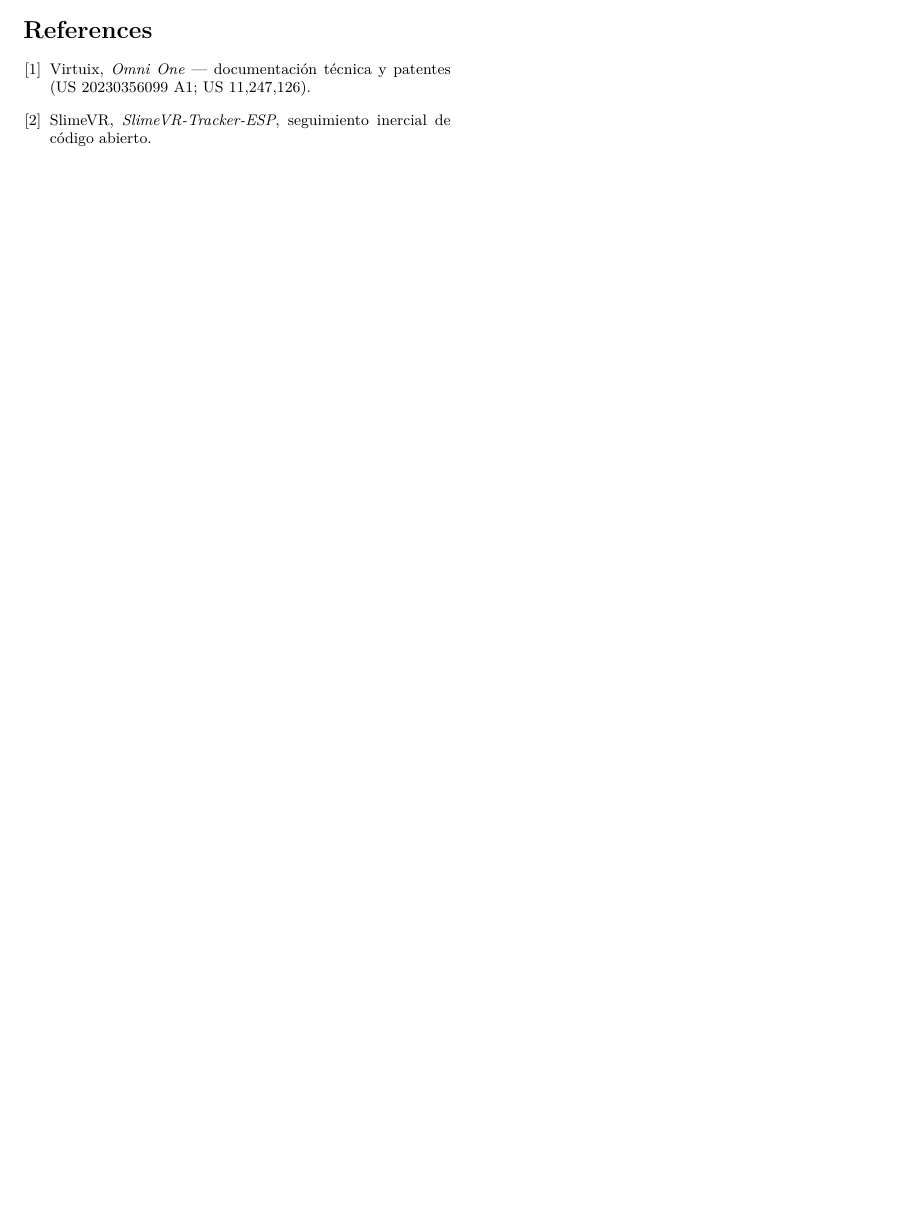
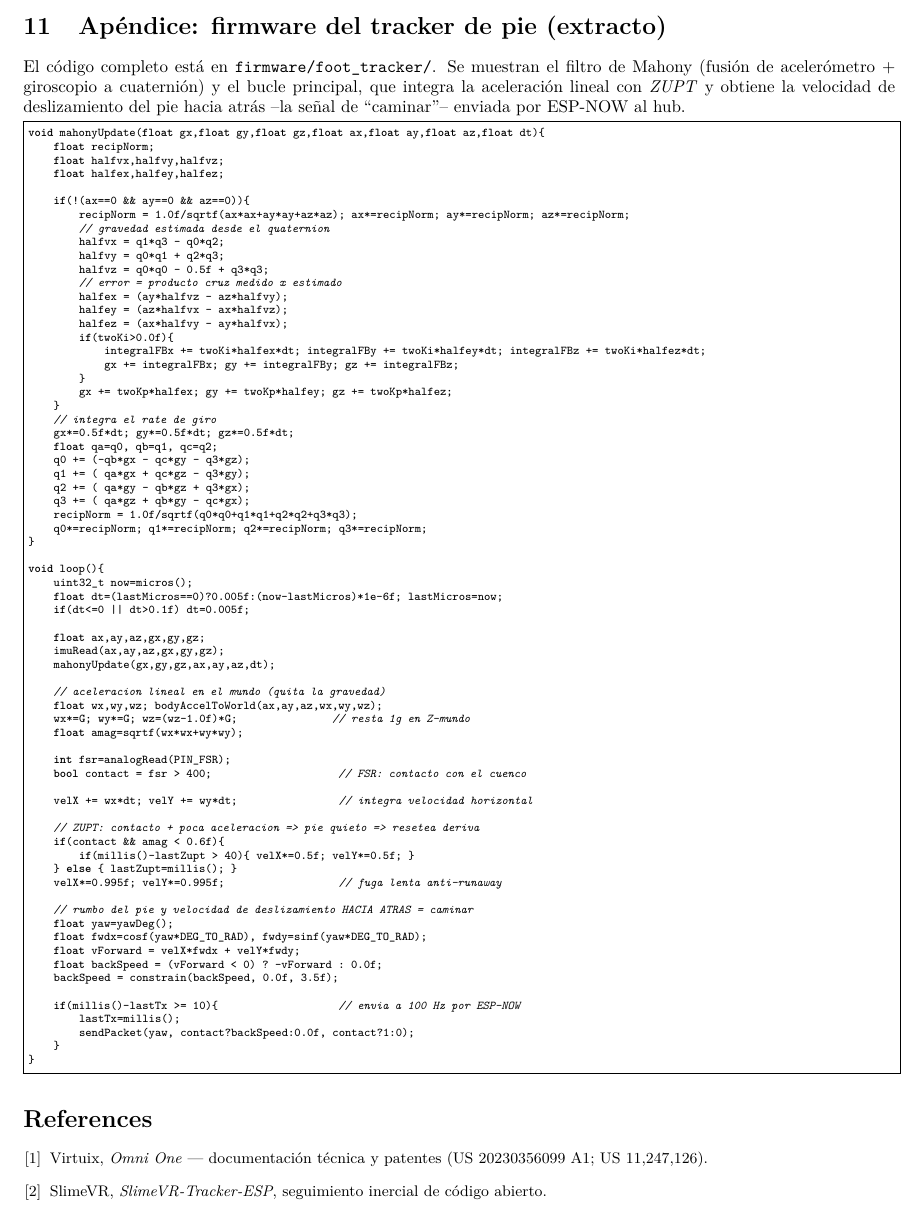
Before and after one commit to navz28/openomni, a LaTeX paper (paper/openomni.tex): part of page 4 of 4 before the commit and part of page 5 of 6 after it, cut at the place of the change, the shorter picture padded with empty space. Compiled offline with pdfLaTeX.

Commit message:
paper: apendice con codigo del tracker de pie (Mahony+loop); webui: miniatura del paper abajo-izq que se expande a visor PDF embebido a pantalla completa; quita boton legacy de Paper
Co-Authored-By: Claude Opus 4.8 <noreply@anthropic.com>

```diff
--- a/paper/openomni.tex
+++ b/paper/openomni.tex
@@ -17,6 +17,9 @@
 \usepackage[hidelinks]{hyperref}
 \usepackage{caption}
 \captionsetup{font=small}
+\usepackage{listings}
+\lstset{basicstyle=\ttfamily\scriptsize,breaklines=true,columns=fullflexible,
+  keepspaces=true,showstringspaces=false,frame=single,xleftmargin=3pt,aboveskip=4pt,belowskip=2pt}
 
 \title{\textbf{OpenOmni}: dise\~no e ingenier\'ia de una cinta omnidireccional
 pasiva de realidad virtual, imprimible en 3D y de bajo costo}
@@ -256,6 +259,85 @@
 de acero (no pl\'astico) en las juntas cargadas. El gemelo digital y los modelos
 param\'etricos (OpenSCAD) hacen el dise\~no auditable y modificable.
 
+\onecolumn
+\section{Ap\'endice: firmware del tracker de pie (extracto)}
+El c\'odigo completo est\'a en \texttt{firmware/foot\_tracker/}. Se muestran el filtro de
+Mahony (fusi\'on de aceler\'ometro + giroscopio a cuaterni\'on) y el bucle principal, que
+integra la aceleraci\'on lineal con \emph{ZUPT} y obtiene la velocidad de deslizamiento
+del pie hacia atr\'as --la se\~nal de ``caminar''-- enviada por ESP-NOW al hub.
+
+\begin{lstlisting}[language=C++]
+void mahonyUpdate(float gx,float gy,float gz,float ax,float ay,float az,float dt){
+    float recipNorm;
+    float halfvx,halfvy,halfvz;
+    float halfex,halfey,halfez;
+
+    if(!(ax==0 && ay==0 && az==0)){
+        recipNorm = 1.0f/sqrtf(ax*ax+ay*ay+az*az); ax*=recipNorm; ay*=recipNorm; az*=recipNorm;
+        // gravedad estimada desde el quaternion
+        halfvx = q1*q3 - q0*q2;
+        halfvy = q0*q1 + q2*q3;
+        halfvz = q0*q0 - 0.5f + q3*q3;
+        // error = producto cruz medido x estimado
+        halfex = (ay*halfvz - az*halfvy);
+        halfey = (az*halfvx - ax*halfvz);
+        halfez = (ax*halfvy - ay*halfvx);
+        if(twoKi>0.0f){
+            integralFBx += twoKi*halfex*dt; integralFBy += twoKi*halfey*dt; integralFBz += twoKi*halfez*dt;
+            gx += integralFBx; gy += integralFBy; gz += integralFBz;
+        }
+        gx += twoKp*halfex; gy += twoKp*halfey; gz += twoKp*halfez;
+    }
+    // integra el rate de giro
+    gx*=0.5f*dt; gy*=0.5f*dt; gz*=0.5f*dt;
+    float qa=q0, qb=q1, qc=q2;
+    q0 += (-qb*gx - qc*gy - q3*gz);
+    q1 += ( qa*gx + qc*gz - q3*gy);
+    q2 += ( qa*gy - qb*gz + q3*gx);
+    q3 += ( qa*gz + qb*gy - qc*gx);
+    recipNorm = 1.0f/sqrtf(q0*q0+q1*q1+q2*q2+q3*q3);
+    q0*=recipNorm; q1*=recipNorm; q2*=recipNorm; q3*=recipNorm;
+}
+
+void loop(){
+    uint32_t now=micros();
+    float dt=(lastMicros==0)?0.005f:(now-lastMicros)*1e-6f; lastMicros=now;
+    if(dt<=0 || dt>0.1f) dt=0.005f;
+
+    float ax,ay,az,gx,gy,gz;
+    imuRead(ax,ay,az,gx,gy,gz);
+    mahonyUpdate(gx,gy,gz,ax,ay,az,dt);
+
+    // aceleracion lineal en el mundo (quita la gravedad)
+    float wx,wy,wz; bodyAccelToWorld(ax,ay,az,wx,wy,wz);
+    wx*=G; wy*=G; wz=(wz-1.0f)*G;               // resta 1g en Z-mundo
+    float amag=sqrtf(wx*wx+wy*wy);
+
+    int fsr=analogRead(PIN_FSR);
+    bool contact = fsr > 400;                    // FSR: contacto con el cuenco
+
+    velX += wx*dt; velY += wy*dt;                // integra velocidad horizontal
+
+    // ZUPT: contacto + poca aceleracion => pie quieto => resetea deriva
+    if(contact && amag < 0.6f){
+        if(millis()-lastZupt > 40){ velX*=0.5f; velY*=0.5f; }
+    } else { lastZupt=millis(); }
+    velX*=0.995f; velY*=0.995f;                  // fuga lenta anti-runaway
+
+    // rumbo del pie y velocidad de deslizamiento HACIA ATRAS = caminar
+    float yaw=yawDeg();
+    float fwdx=cosf(yaw*DEG_TO_RAD), fwdy=sinf(yaw*DEG_TO_RAD);
+    float vForward = velX*fwdx + velY*fwdy;
+    float backSpeed = (vForward < 0) ? -vForward : 0.0f;
+    backSpeed = constrain(backSpeed, 0.0f, 3.5f);
+
+    if(millis()-lastTx >= 10){                   // envia a 100 Hz por ESP-NOW
+        lastTx=millis();
+        sendPacket(yaw, contact?backSpeed:0.0f, contact?1:0);
+    }
+}
+\end{lstlisting}
+
 \begin{thebibliography}{9}
 \small
 \bibitem{virtuix} Virtuix, \emph{Omni One} --- documentaci\'on t\'ecnica y patentes
```
Also changed, not shown: paper/openomni.pdf, paper/thumb.png (added), 1 other file.
